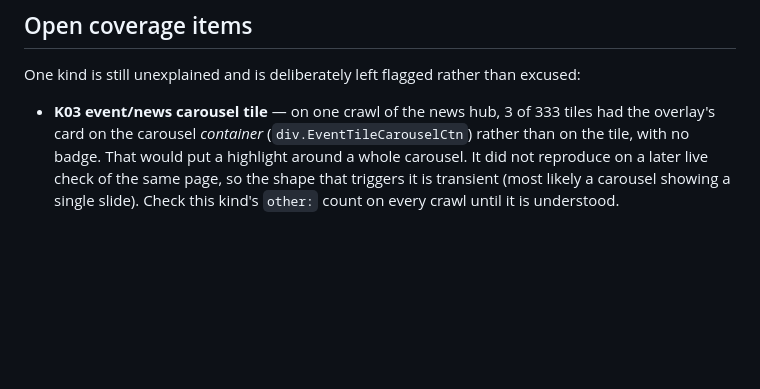
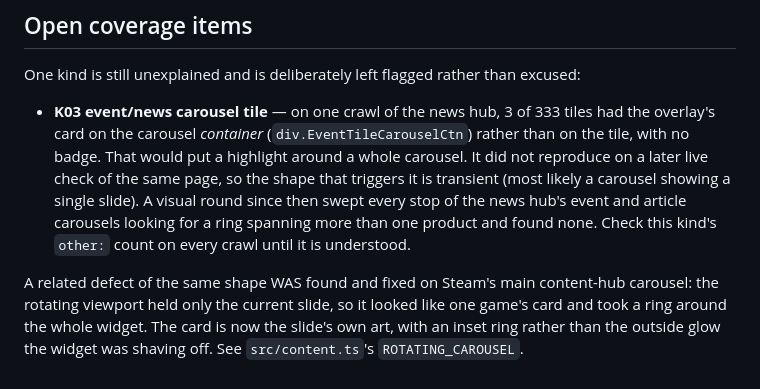
Before and after one commit to arcataroger/steam-reviews-overlay, a Markdown page: docs/inventory/README.md, the part around the change. Rendered like a GitHub page; blank space fills up the shorter version.

Commit message:
Record what has since been checked against the inventory's one open coverage item
A visual round swept every stop of the news hub's carousels for a ring spanning more than one
product and found none, and the same-shaped defect that did exist, on Steam's main content-hub
carousel, is now fixed and cross-referenced from the open-items note.

Co-Authored-By: Claude Opus 5 <noreply@anthropic.com>
Claude-Session: https://claude.ai/code/session_01XUgypwqhmCLDDMovK44enD

```diff
--- a/docs/inventory/README.md
+++ b/docs/inventory/README.md
@@ -54,4 +54,11 @@ One kind is still unexplained and is deliberately left flagged rather than excus
   card on the carousel *container* (`div.EventTileCarouselCtn`) rather than on the tile, with no
   badge. That would put a highlight around a whole carousel. It did not reproduce on a later live
   check of the same page, so the shape that triggers it is transient (most likely a carousel showing
-  a single slide). Check this kind's `other:` count on every crawl until it is understood.
+  a single slide). A visual round since then swept every stop of the news hub's event and article
+  carousels looking for a ring spanning more than one product and found none. Check this kind's
+  `other:` count on every crawl until it is understood.
+
+A related defect of the same shape WAS found and fixed on Steam's main content-hub carousel: the
+rotating viewport held only the current slide, so it looked like one game's card and took a ring
+around the whole widget. The card is now the slide's own art, with an inset ring rather than the
+outside glow the widget was shaving off. See `src/content.ts`'s `ROTATING_CAROUSEL`.
```
